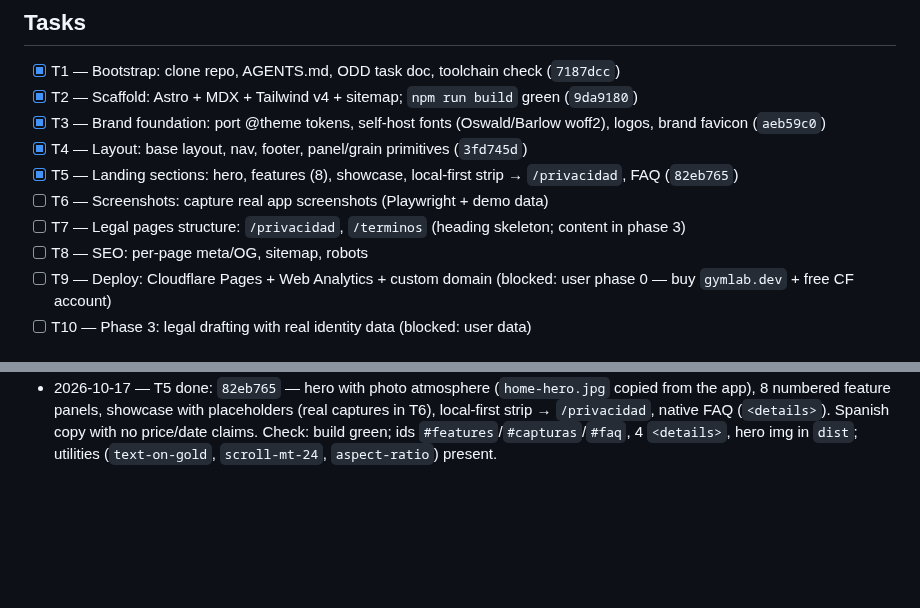
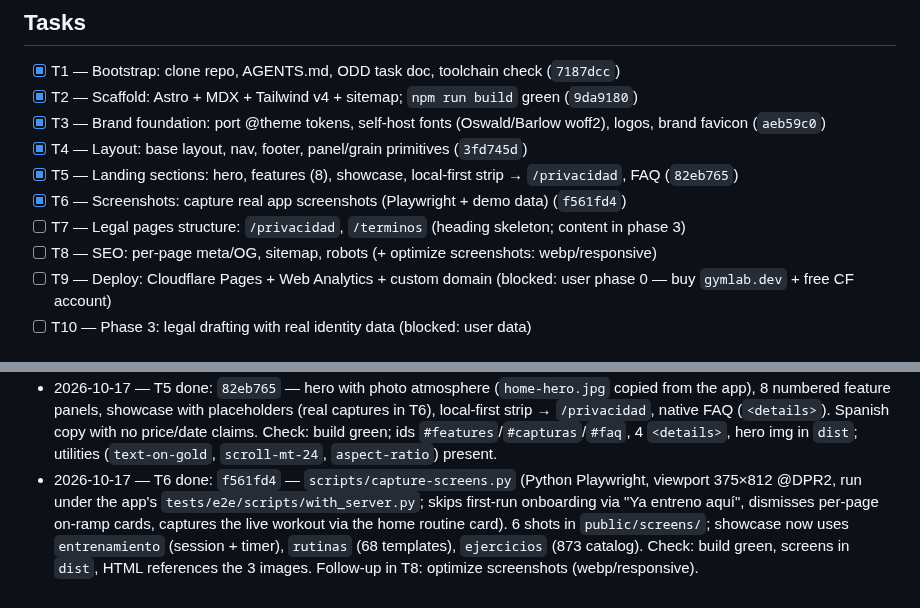
Before and after one commit to Yvesdefaria/GymLab-Web, a Markdown page: odd/tasks/web-landing-legales.md, 2 parts joined by grey strips. GitHub-like rendering; blank space fills up the shorter version.

Commit message:
docs(odd): mark T6 complete with evidence

```diff
--- a/odd/tasks/web-landing-legales.md
+++ b/odd/tasks/web-landing-legales.md
@@ -30,9 +30,9 @@ Public Spanish website for GymLab: marketing landing + `/privacidad` + `/termino
 - [x] T3 — Brand foundation: port @theme tokens, self-host fonts (Oswald/Barlow woff2), logos, brand favicon (`aeb59c0`)
 - [x] T4 — Layout: base layout, nav, footer, panel/grain primitives (`3fd745d`)
 - [x] T5 — Landing sections: hero, features (8), showcase, local-first strip → `/privacidad`, FAQ (`82eb765`)
-- [ ] T6 — Screenshots: capture real app screenshots (Playwright + demo data)
+- [x] T6 — Screenshots: capture real app screenshots (Playwright + demo data) (`f561fd4`)
 - [ ] T7 — Legal pages structure: `/privacidad`, `/terminos` (heading skeleton; content in phase 3)
-- [ ] T8 — SEO: per-page meta/OG, sitemap, robots
+- [ ] T8 — SEO: per-page meta/OG, sitemap, robots (+ optimize screenshots: webp/responsive)
 - [ ] T9 — Deploy: Cloudflare Pages + Web Analytics + custom domain (blocked: user phase 0 — buy `gymlab.dev` + free CF account)
 - [ ] T10 — Phase 3: legal drafting with real identity data (blocked: user data)
 
@@ -63,3 +63,4 @@ Public Spanish website for GymLab: marketing landing + `/privacidad` + `/termino
 - 2026-10-17 — Push policy granted by owner (option b): work-unit pushes to `main` are standing-authorized, announced per push; recorded in AGENTS.md (`79ac4c8`). Delivery: direct-to-main stream — no PR layer by owner decision, so work-unit commits are the slices (the ~400-line chain gate is moot without PRs).
 - 2026-10-17 — Push `6d53ee3..82eb765` (T4 + push policy + T5).
 - 2026-10-17 — T5 done: `82eb765` — hero with photo atmosphere (`home-hero.jpg` copied from the app), 8 numbered feature panels, showcase with placeholders (real captures in T6), local-first strip → `/privacidad`, native FAQ (`<details>`). Spanish copy with no price/date claims. Check: build green; ids `#features`/`#capturas`/`#faq`, 4 `<details>`, hero img in `dist`; utilities (`text-on-gold`, `scroll-mt-24`, `aspect-ratio`) present.
+- 2026-10-17 — T6 done: `f561fd4` — `scripts/capture-screens.py` (Python Playwright, viewport 375×812 @DPR2, run under the app's `tests/e2e/scripts/with_server.py`; skips first-run onboarding via "Ya entreno aquí", dismisses per-page on-ramp cards, captures the live workout via the home routine card). 6 shots in `public/screens/`; showcase now uses `entrenamiento` (session + timer), `rutinas` (68 templates), `ejercicios` (873 catalog). Check: build green, screens in `dist`, HTML references the 3 images. Follow-up in T8: optimize screenshots (webp/responsive).
```
